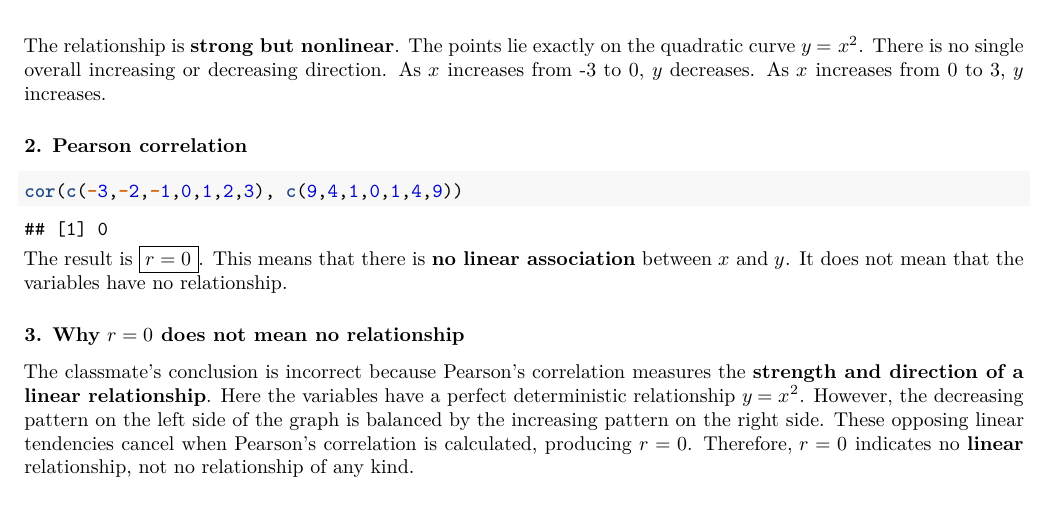
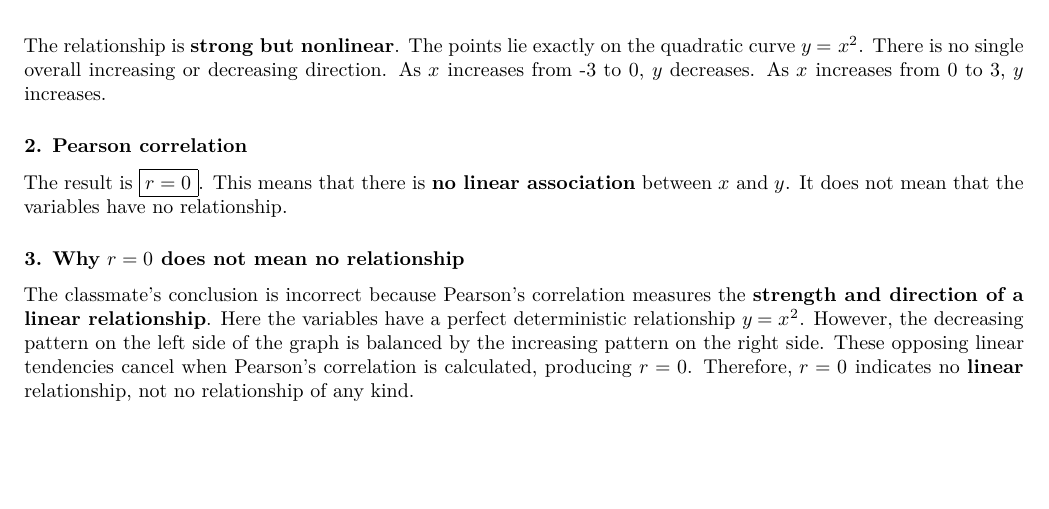
Before and after one commit to Ali-Raisolsadat/Ali-Raisolsadat.github.io, an R Markdown document (course material/stat1210/stat1210-assignments/assignment-1/stat1210-assignment-1-solutions.Rmd): part of page 9 of 15, cut so that both start at the same text, the shorter picture padded with empty space. Rendered offline with R 4.5, knitr and Pandoc, then LaTeX, with nearby package versions.

Commit message:
asiign 1 updates

````diff
--- a/course material/stat1210/stat1210-assignments/assignment-1/stat1210-assignment-1-solutions.Rmd
+++ b/course material/stat1210/stat1210-assignments/assignment-1/stat1210-assignment-1-solutions.Rmd
@@ -320,10 +321,6 @@ plot(c(-3,-2,-1,0,1,2,3), c(9,4,1,0,1,4,9))
 The relationship is **strong but nonlinear**. The points lie exactly on the quadratic curve $y=x^2$. There is no single overall increasing or decreasing direction. As $x$ increases from -3 to 0, $y$ decreases. As $x$ increases from 0 to 3, $y$ increases.
 
 ### 2. Pearson correlation
-```{r q6-correlation, echo=TRUE}
-cor(c(-3,-2,-1,0,1,2,3), c(9,4,1,0,1,4,9))
-```
-
 The result is $\boxed{r=0}$. This means that there is **no linear association** between $x$ and $y$. It does not mean that the variables have no relationship.
 
 ### 3. Why $r=0$ does not mean no relationship
````
Also changed, not shown: course material/stat1210/stat1210-assignments/assignment-1/stat1210-assignment-1-solutions.Rmd (3 more changed lines), 1 other file.
